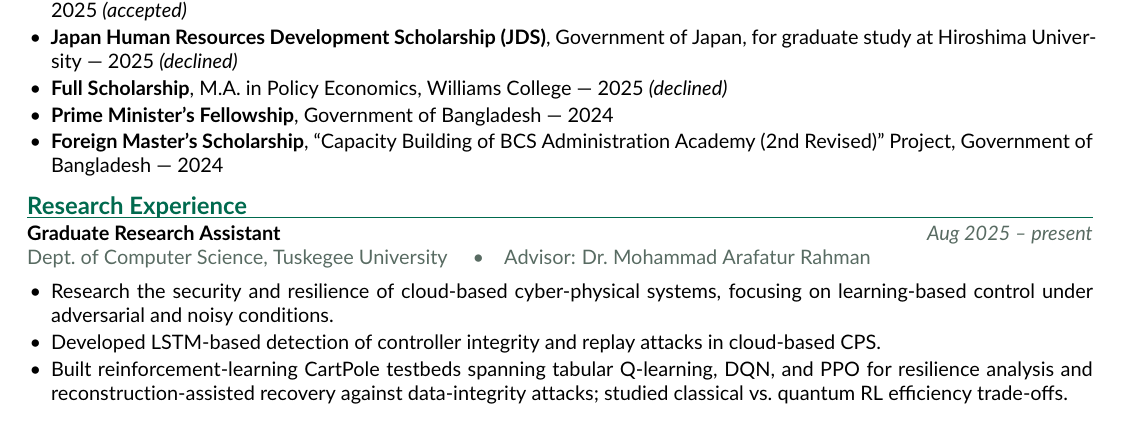
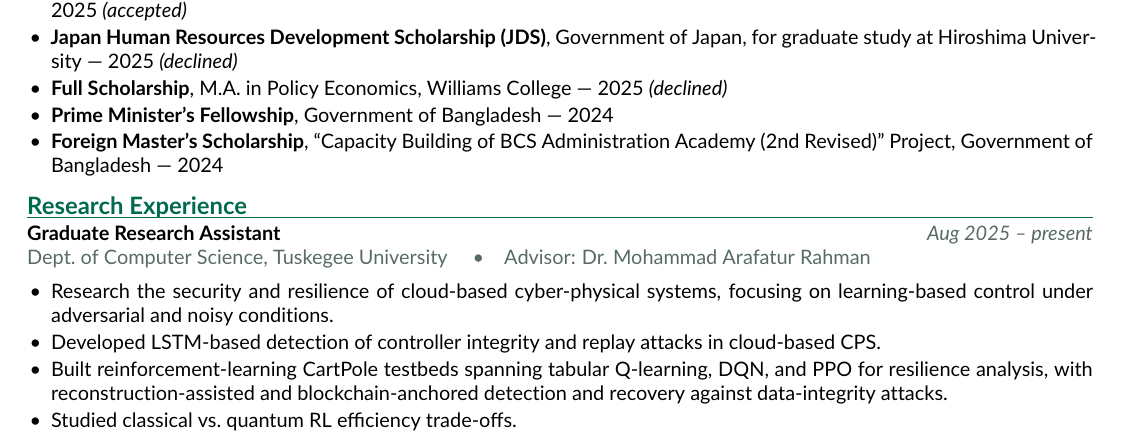
Before and after one commit to ijk37/ijk37.github.io, a LaTeX CV (cv-src/cv_site.tex): part of page 1 of 2, cut so that both start at the same text. Compiled offline with pdfLaTeX.

Commit message:
Refine site CV research experience and spacing
Add blockchain-anchored recovery, split quantum RL into its own bullet,
and fix spacing under Earlier Research Projects.

Co-Authored-By: Claude Opus 4.8 <noreply@anthropic.com>

```diff
--- a/cv-src/cv_site.tex
+++ b/cv-src/cv_site.tex
@@ -125,8 +125,9 @@ Cybersecurity \textbullet{} Cloud-Based Control Systems \textbullet{} Resilient
   control under adversarial and noisy conditions.
   \item Developed LSTM-based detection of controller integrity and replay attacks in cloud-based CPS.
   \item Built reinforcement-learning CartPole testbeds spanning tabular Q-learning, DQN, and PPO for resilience
-  analysis and reconstruction-assisted recovery against data-integrity attacks; studied classical vs.\ quantum
-  RL efficiency trade-offs.
+  analysis, with reconstruction-assisted and blockchain-anchored detection and recovery against data-integrity
+  attacks.
+  \item Studied classical vs.\ quantum RL efficiency trade-offs.
 \end{itemize}
 \vspace{3pt}
 \needspace{4\baselineskip}
```
Also changed, not shown: assets/IJK_CV_site.pdf, cv-src/cv_site.tex (3 more changed lines).
